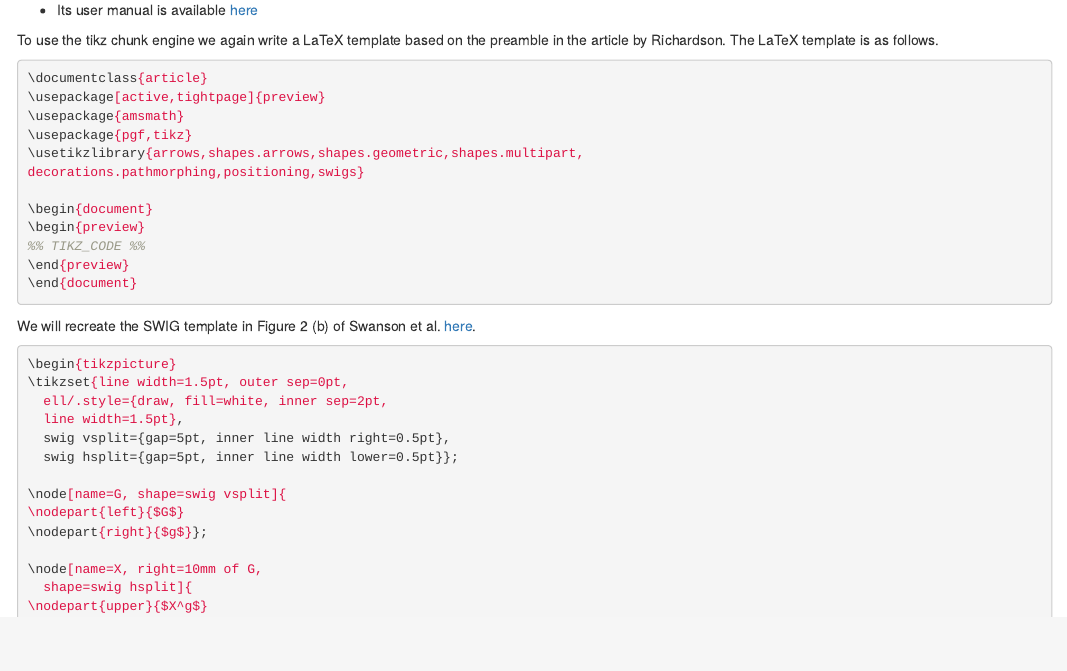
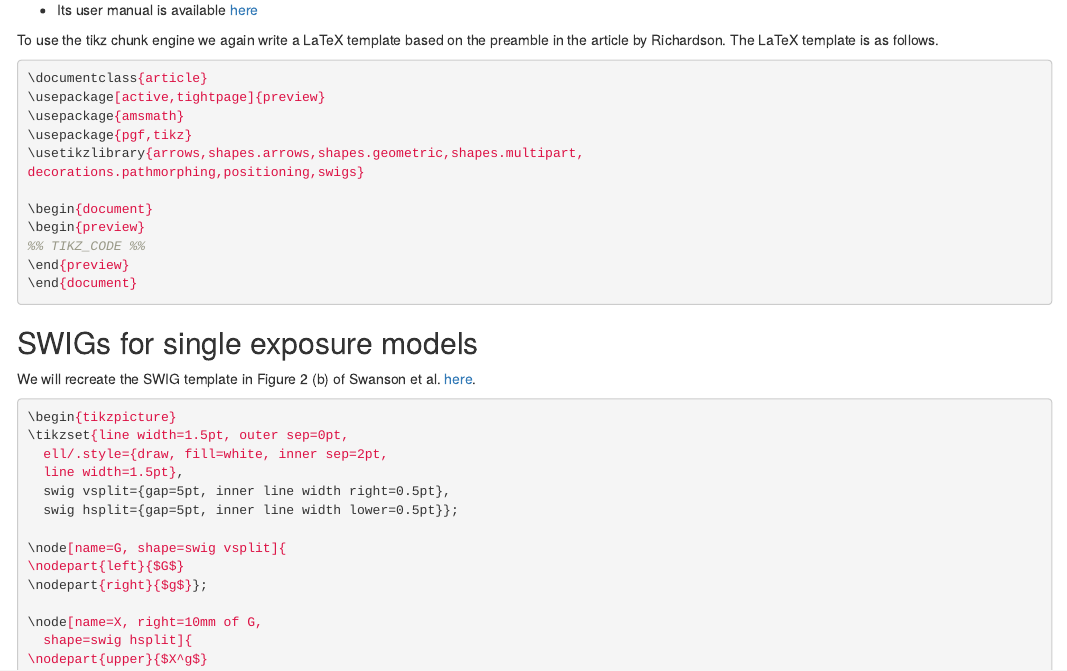
Before and after one commit to remlapmot/mrdags, an R Markdown document (index.Rmd): the page in a window 1100 px wide, from 11080 px down. Rendered offline with R 4.5, knitr and Pandoc, with nearby package versions; some code elsewhere in the file could not run offline; menus at the side of the page are left out.

Commit message:
Add subheading

````diff
--- a/index.Rmd
+++ b/index.Rmd
@@ -494,6 +494,8 @@ To use the tikz chunk engine we again write a LaTeX template based on the preamb
 ```{verbatim, file='tikz-template-swig-tr.tex', lang='tex'}
 ```
 
+## SWIGs for single exposure models
+
 We will recreate the SWIG template in Figure 2 (b) of Swanson et al. [here](https://doi.org/10.1080/01621459.2018.1434530).
 
 ```{tikz, iv-bw, fig.width=3, engine.opts=list(template = "tikz-template-swig-tr.tex"), out.width='50%'}
````
